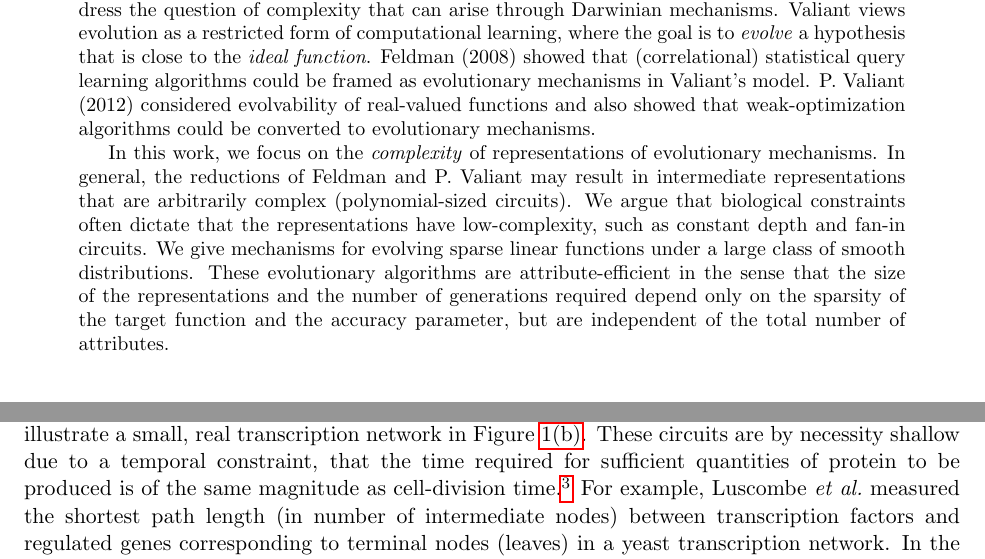
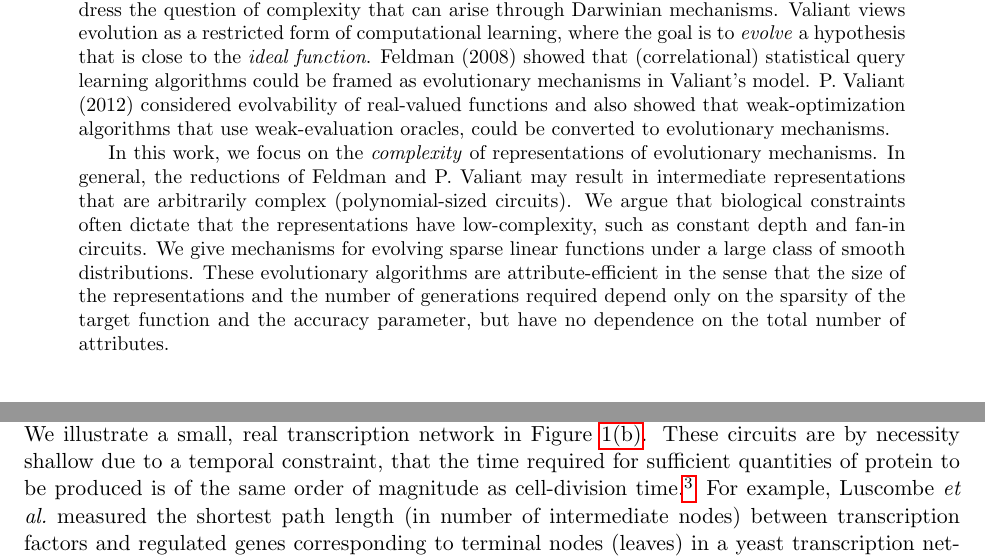
Before and after one commit to elaine84/evolve, a LaTeX paper (latex/main.tex, which reads latex/files/abstract.tex, latex/files/introduction.tex): two parts of pages 1 and 4 of 24, joined at a grey line, cut so that both start at the same text. Compiled offline with pdfLaTeX.

Commit message:
my small edits to these 2 files

```diff
--- a/latex/files/abstract.tex
+++ b/latex/files/abstract.tex
@@ -3,15 +3,11 @@ evolution to address the question of complexity that can arise through Darwinian
 mechanisms. Valiant views evolution as a restricted form of computational
 learning, where the goal is to \emph{evolve} a hypothesis that is close to the
 \emph{ideal function}. Feldman (2008) showed that (correlational) statistical
-query learning algorithms
-could be framed as evolutionary mechanisms in Valiant's model. P. Valiant (2012)
-considered evolvability of real-valued functions and also showed that
-weak-optimization algorithms could be converted to evolutionary mechanisms.
+query learning algorithms could be framed as evolutionary mechanisms in
+Valiant's model. P. Valiant (2012) considered evolvability of real-valued
+functions and also showed that weak-optimization algorithms that use
+weak-evaluation oracles, could be converted to evolutionary mechanisms.
 
-\todoea{Is this too strong? I'm not sure we gave a good argument
-about sparsity as a constraint (basically we said that it is ubiquitous and gave
-some sense of what it looks like).}
-%%
 In this work, we focus on the \emph{complexity} of representations of
 evolutionary mechanisms. In general, the reductions of Feldman and P. Valiant
 may result in intermediate representations that are arbitrarily complex
@@ -21,5 +17,5 @@ circuits. We give mechanisms for evolving sparse linear functions under a large
 class of smooth distributions. These evolutionary algorithms are
 attribute-efficient in the sense that the size of the representations and the
 number of generations required depend only on the sparsity of the target
-function and the accuracy parameter, but are independent of the total number of
+function and the accuracy parameter, but have no dependence on the total number of
 attributes.
--- a/latex/files/introduction.tex
+++ b/latex/files/introduction.tex
@@ -152,7 +152,7 @@ focus on systems that are directed acyclic graphs, and the resulting computation
 can be viewed as a circuit. We illustrate a small, real transcription network in
 Figure~\ref{fig:network}. These circuits are by necessity shallow due to
 a temporal constraint, that the time required for sufficient quantities of
-protein to be produced is of the same magnitude as cell-division
+protein to be produced is of the same order of magnitude as cell-division
 time.\footnote{Other kinds of networks, such as signaling networks, operate by
 changing the shapes of proteins. The fact that these transformations are rapid
 may allow for much larger depth. Note that fast conformational changes govern
```
Also changed, not shown: latex/files/introduction.tex (8 more changed lines).
